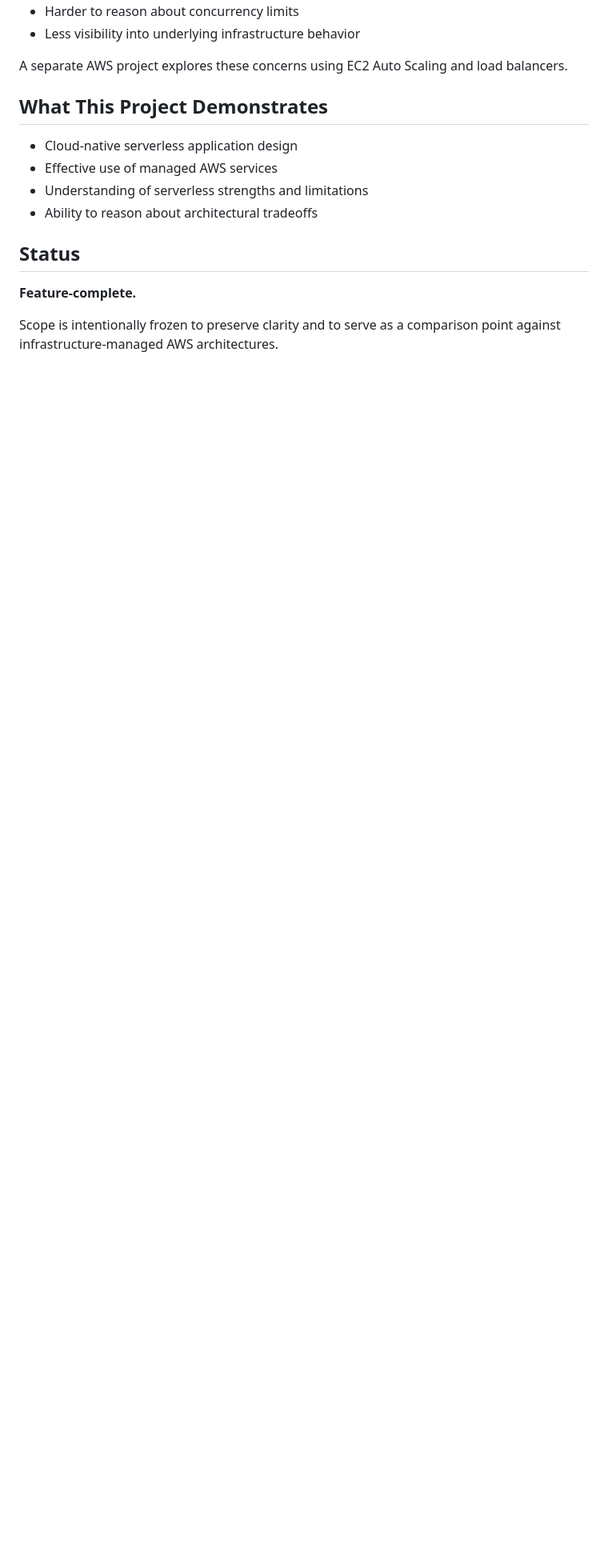
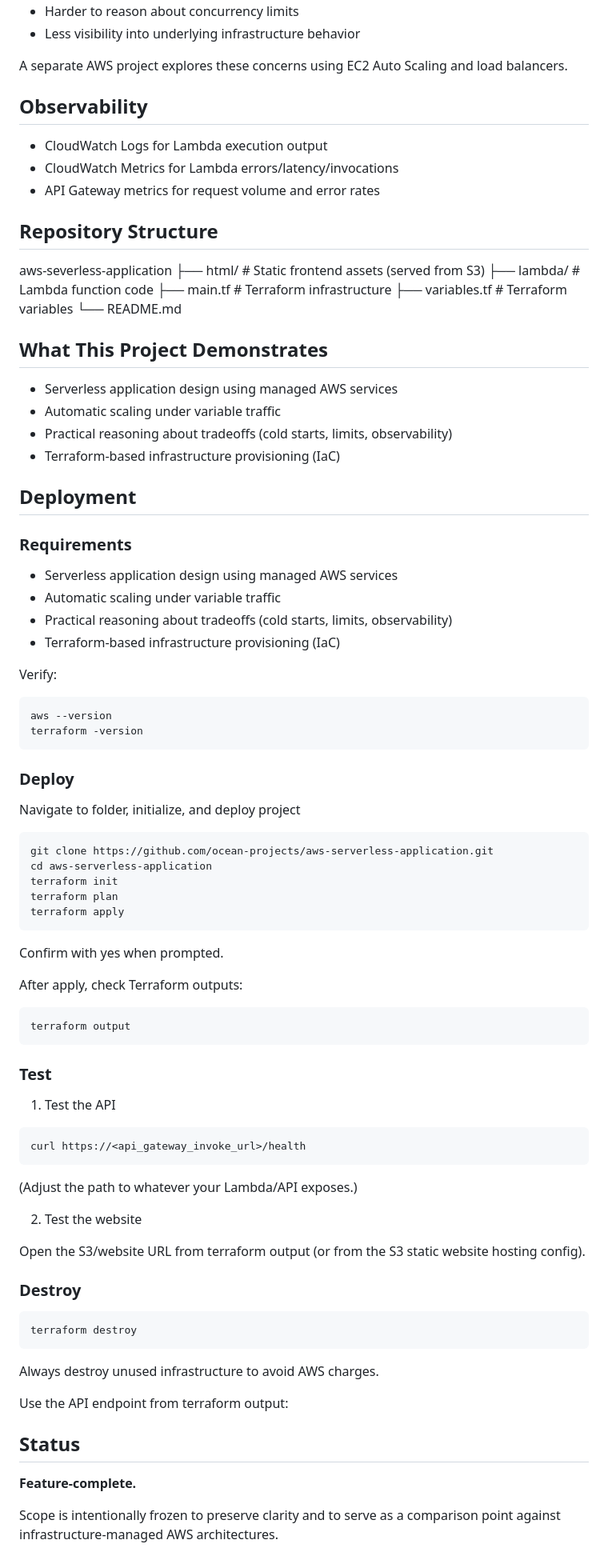
Before and after one commit to ocean-projects/aws-serverless-application, a Markdown page: README.md, the part around one of its changes. Shown at 80% size. Rendered like a GitHub page; blank space fills up the shorter version.

````diff
--- a/README.md
+++ b/README.md
@@ -103,13 +104,87 @@ Observability is provided through managed AWS tooling without custom monitoring
 
 A separate AWS project explores these concerns using EC2 Auto Scaling and load balancers.
 
+## Observability
+- CloudWatch Logs for Lambda execution output
+- CloudWatch Metrics for Lambda errors/latency/invocations
+- API Gateway metrics for request volume and error rates
+
+
+## Repository Structure
+aws-severless-application
+├── html/              # Static frontend assets (served from S3)
+├── lambda/            # Lambda function code
+├── main.tf            # Terraform infrastructure
+├── variables.tf       # Terraform variables
+└── README.md
+
 
 ## What This Project Demonstrates
-- Cloud-native serverless application design
-- Effective use of managed AWS services
-- Understanding of serverless strengths and limitations
-- Ability to reason about architectural tradeoffs
+- Serverless application design using managed AWS services
+- Automatic scaling under variable traffic
+- Practical reasoning about tradeoffs (cold starts, limits, observability)
+- Terraform-based infrastructure provisioning (IaC)
 
+
+## Deployment
+
+
+### Requirements
+- Serverless application design using managed AWS services
+- Automatic scaling under variable traffic
+- Practical reasoning about tradeoffs (cold starts, limits, observability)
+- Terraform-based infrastructure provisioning (IaC)
+
+Verify:
+```bash
+aws --version
+terraform -version
+```
+
+### Deploy
+
+Navigate to folder, initialize, and deploy project
+```bash
+git clone https://github.com/ocean-projects/aws-serverless-application.git
+cd aws-serverless-application
+terraform init
+terraform plan
+terraform apply
+```
+
+Confirm with yes when prompted.
+
+After apply, check Terraform outputs:
+
+```bash
+terraform output
+```
+
+### Test
+
+1) Test the API
+
+```bash
+curl https://<api_gateway_invoke_url>/health
+```
+
+(Adjust the path to whatever your Lambda/API exposes.)
+
+2) Test the website
+
+Open the S3/website URL from terraform output (or from the S3 static website hosting config).
+
+
+### Destroy
+
+```bash
+terraform destroy
+```
+
+Always destroy unused infrastructure to avoid AWS charges.
+
+
+Use the API endpoint from terraform output:
 
 ## Status
 **Feature-complete.**
````
Also changed, not shown: other parts of README.md (+3 -2 lines).
